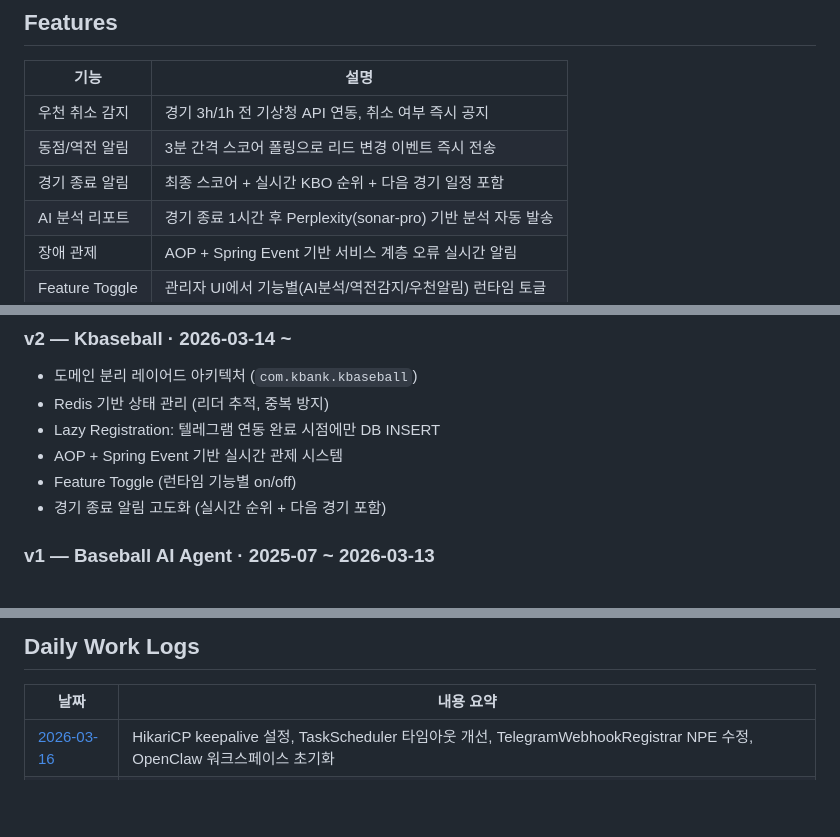
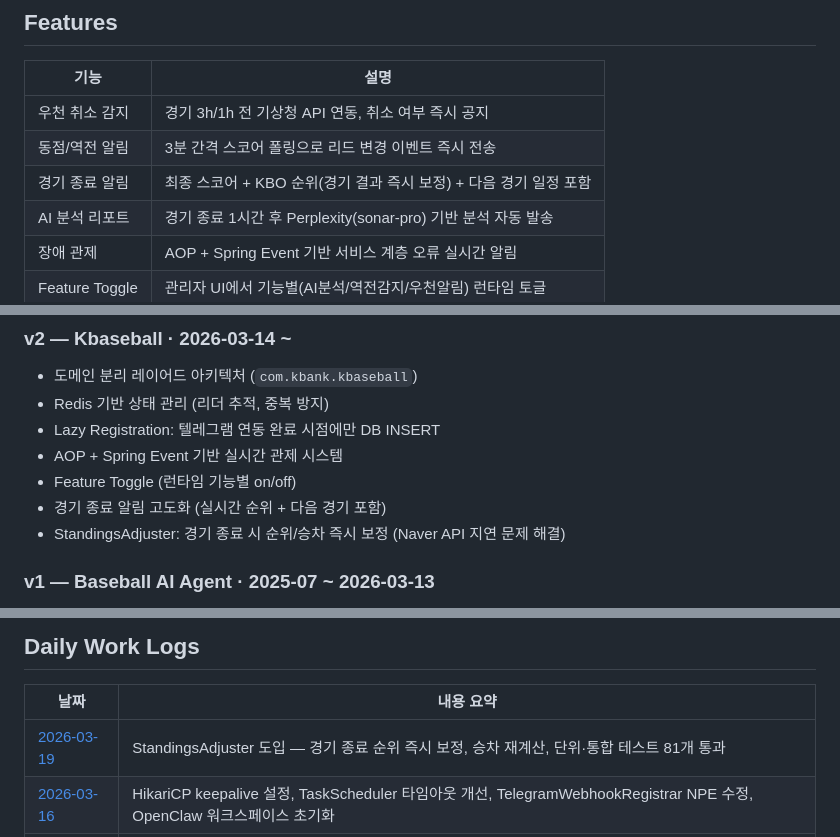
Before and after one commit to oxdjww/Baseball-AI-Agent, a Markdown page: README.md, 3 parts joined by grey strips. GitHub-like rendering; blank space fills up the shorter version.

```diff
--- a/README.md
+++ b/README.md
@@ -13,7 +13,7 @@ KBO 팬을 위한 실시간 경기 이벤트 알림 및 AI 분석 리포트 자
 |------|------|
 | 우천 취소 감지 | 경기 3h/1h 전 기상청 API 연동, 취소 여부 즉시 공지 |
 | 동점/역전 알림 | 3분 간격 스코어 폴링으로 리드 변경 이벤트 즉시 전송 |
-| 경기 종료 알림 | 최종 스코어 + 실시간 KBO 순위 + 다음 경기 일정 포함 |
+| 경기 종료 알림 | 최종 스코어 + KBO 순위(경기 결과 즉시 보정) + 다음 경기 일정 포함 |
 | AI 분석 리포트 | 경기 종료 1시간 후 Perplexity(sonar-pro) 기반 분석 자동 발송 |
 | 장애 관제 | AOP + Spring Event 기반 서비스 계층 오류 실시간 알림 |
 | Feature Toggle | 관리자 UI에서 기능별(AI분석/역전감지/우천알림) 런타임 토글 |
@@ -316,6 +320,7 @@ graph LR
 - AOP + Spring Event 기반 실시간 관제 시스템
 - Feature Toggle (런타임 기능별 on/off)
 - 경기 종료 알림 고도화 (실시간 순위 + 다음 경기 포함)
+- StandingsAdjuster: 경기 종료 시 순위/승차 즉시 보정 (Naver API 지연 문제 해결)
 
 ### v1 — Baseball AI Agent · 2025-07 ~ 2026-03-13
 
@@ -355,6 +360,7 @@ Claude가 세션 간 컨텍스트를 파일로 유지하며, 서버 관제·문
 
 | 날짜 | 내용 요약 |
 |------|----------|
+| [2026-03-19](docs/daily-logs/2026-03-19.md) | StandingsAdjuster 도입 — 경기 종료 순위 즉시 보정, 승차 재계산, 단위·통합 테스트 81개 통과 |
 | [2026-03-16](docs/daily-logs/2026-03-16.md) | HikariCP keepalive 설정, TaskScheduler 타임아웃 개선, TelegramWebhookRegistrar NPE 수정, OpenClaw 워크스페이스 초기화 |
 | [2026-03-15](docs/daily-logs/2026-03-15.md) | v2 런칭: 관제 시스템, 경기종료 알림 고도화, Vultr 배포, Lazy Registration, 23개 커밋 |
 | [2026-03-14](docs/daily-logs/2026-03-14.md) | Phase 1~6 대규모 리팩터링, CLAUDE.md 추가 |
```
Also changed, not shown: other parts of README.md (+6 -2 lines), docs/daily-logs/2026-03-19.md (added, +60 -0 lines).
